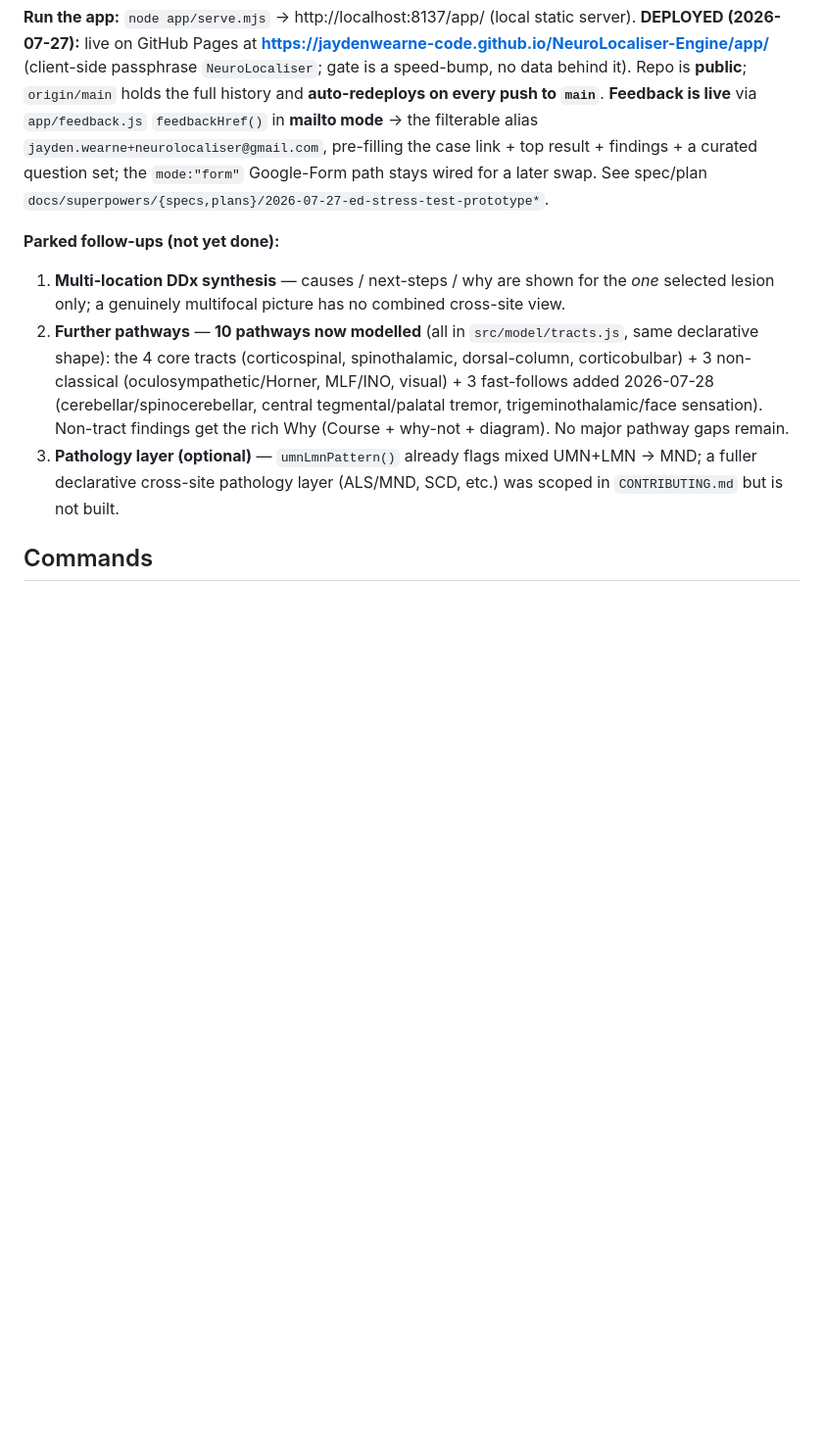
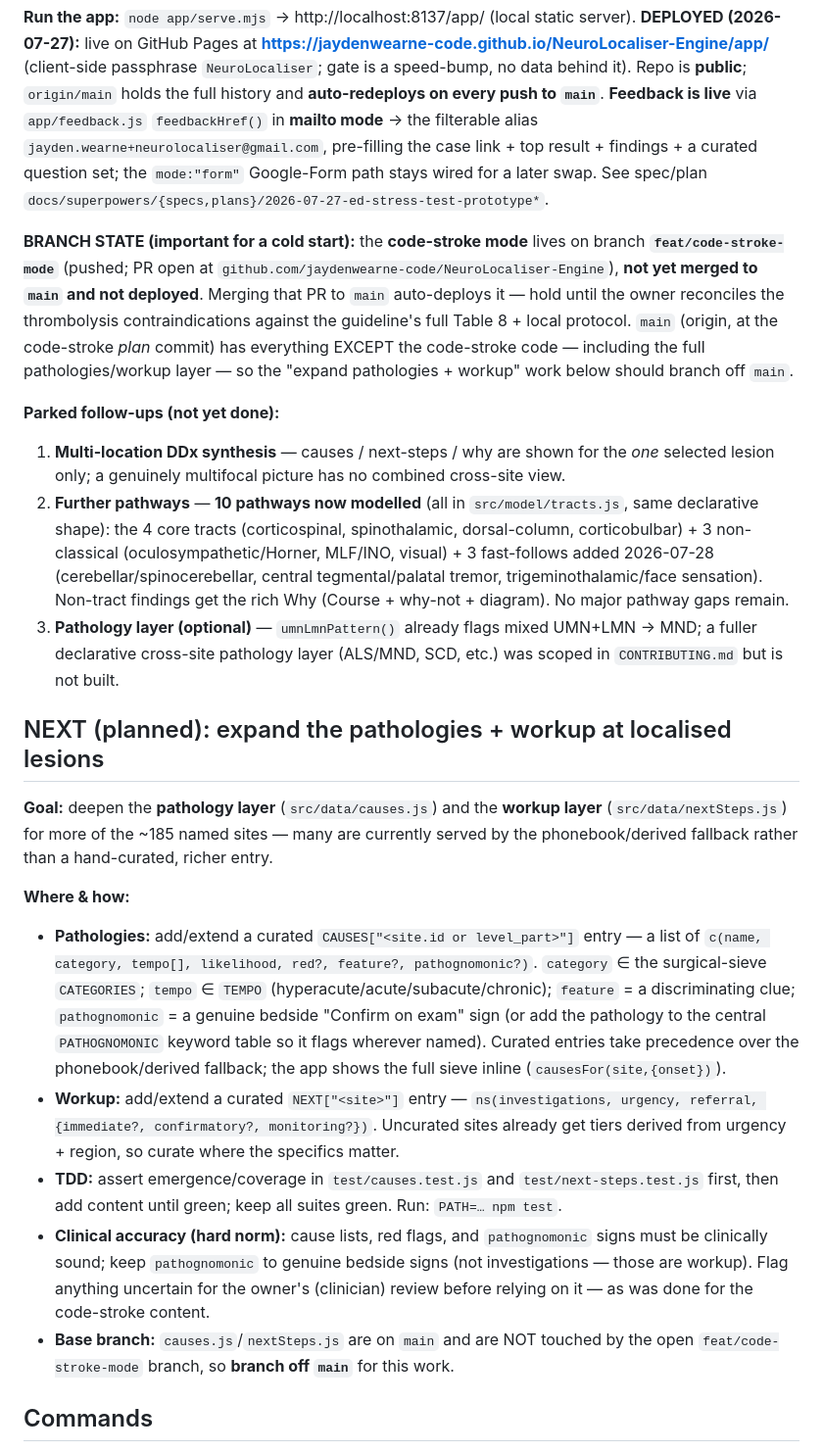
Before and after one commit to jaydenwearne-code/NeuroLocaliser-Engine, a Markdown page: CLAUDE.md, the part around one of its changes. Shown at 98% size. GitHub-like rendering; blank space fills up the shorter version.

Commit message:
docs(cold-start): sharpen causes/nextSteps architecture + NEXT (expand pathologies+workup); branch/PR state
Co-Authored-By: Claude Opus 4.8 <noreply@anthropic.com>

```diff
--- a/CLAUDE.md
+++ b/CLAUDE.md
@@ -95,6 +95,13 @@ the source of truth on any other machine.
 pre-filling the case link + top result + findings + a curated question set; the `mode:"form"` Google-Form path
 stays wired for a later swap. See spec/plan `docs/superpowers/{specs,plans}/2026-07-27-ed-stress-test-prototype*`.
 
+**BRANCH STATE (important for a cold start):** the **code-stroke mode** lives on branch
+**`feat/code-stroke-mode`** (pushed; PR open at `github.com/jaydenwearne-code/NeuroLocaliser-Engine`), **not yet
+merged to `main` and not deployed**. Merging that PR to `main` auto-deploys it — hold until the owner reconciles
+the thrombolysis contraindications against the guideline's full Table 8 + local protocol. `main` (origin, at the
+code-stroke *plan* commit) has everything EXCEPT the code-stroke code — including the full pathologies/workup
+layer — so the "expand pathologies + workup" work below should branch off `main`.
+
 **Parked follow-ups (not yet done):**
 1. **Multi-location DDx synthesis** — causes / next-steps / why are shown for the *one* selected lesion only;
    a genuinely multifocal picture has no combined cross-site view.
@@ -105,6 +112,30 @@ stays wired for a later swap. See spec/plan `docs/superpowers/{specs,plans}/2026
    (Course + why-not + diagram). No major pathway gaps remain.
 3. **Pathology layer (optional)** — `umnLmnPattern()` already flags mixed UMN+LMN → MND; a fuller declarative
    cross-site pathology layer (ALS/MND, SCD, etc.) was scoped in `CONTRIBUTING.md` but is not built.
+
+## NEXT (planned): expand the pathologies + workup at localised lesions
+
+**Goal:** deepen the **pathology layer** (`src/data/causes.js`) and the **workup layer** (`src/data/nextSteps.js`)
+for more of the ~185 named sites — many are currently served by the phonebook/derived fallback rather than a
+hand-curated, richer entry.
+
+**Where & how:**
+- **Pathologies:** add/extend a curated `CAUSES["<site.id or level_part>"]` entry — a list of
+  `c(name, category, tempo[], likelihood, red?, feature?, pathognomonic?)`. `category` ∈ the surgical-sieve
+  `CATEGORIES`; `tempo` ∈ `TEMPO` (hyperacute/acute/subacute/chronic); `feature` = a discriminating clue;
+  `pathognomonic` = a genuine bedside "Confirm on exam" sign (or add the pathology to the central
+  `PATHOGNOMONIC` keyword table so it flags wherever named). Curated entries take precedence over the
+  phonebook/derived fallback; the app shows the full sieve inline (`causesFor(site,{onset})`).
+- **Workup:** add/extend a curated `NEXT["<site>"]` entry — `ns(investigations, urgency, referral, {immediate?,
+  confirmatory?, monitoring?})`. Uncurated sites already get tiers derived from urgency + region, so curate
+  where the specifics matter.
+- **TDD:** assert emergence/coverage in `test/causes.test.js` and `test/next-steps.test.js` first, then add
+  content until green; keep all suites green. Run: `PATH=… npm test`.
+- **Clinical accuracy (hard norm):** cause lists, red flags, and `pathognomonic` signs must be clinically
+  sound; keep `pathognomonic` to genuine bedside signs (not investigations — those are workup). Flag anything
+  uncertain for the owner's (clinician) review before relying on it — as was done for the code-stroke content.
+- **Base branch:** `causes.js`/`nextSteps.js` are on `main` and are NOT touched by the open `feat/code-stroke-mode`
+  branch, so **branch off `main`** for this work.
 
 ## Commands
 
```
Also changed, not shown: other parts of CLAUDE.md (+10 -3 lines).
